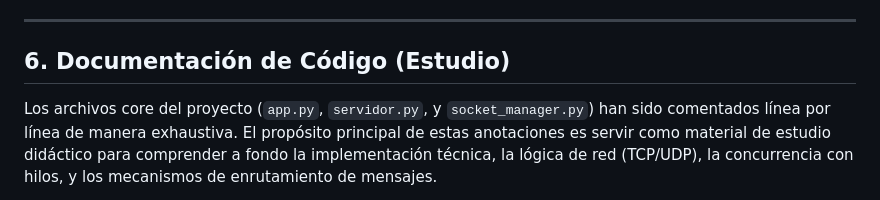
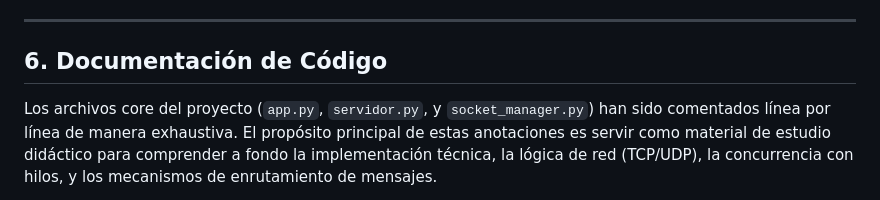
Before and after one commit to Emilio-HR9/chat-ipc, a Markdown page: arquitectura.md, the part around the change. Drawn GitHub-style.

Commit message:
Afinar detalles en el manual de instalación y documento de arquitectura

```diff
--- a/arquitectura.md
+++ b/arquitectura.md
@@ -66,5 +66,5 @@ A diferencia de un modelo P2P puro, este sistema utiliza un servidor central (`s
 + *Cliente:* Vanilla JS (`fetch` API), CSS3 (Flexbox).
 
 ---
-## 6. Documentación de Código (Estudio)
+## 6. Documentación de Código
 Los archivos core del proyecto (`app.py`, `servidor.py`, y `socket_manager.py`) han sido comentados línea por línea de manera exhaustiva. El propósito principal de estas anotaciones es servir como material de estudio didáctico para comprender a fondo la implementación técnica, la lógica de red (TCP/UDP), la concurrencia con hilos, y los mecanismos de enrutamiento de mensajes.
```
Also changed, not shown: readme.md (+1 -1 lines).
